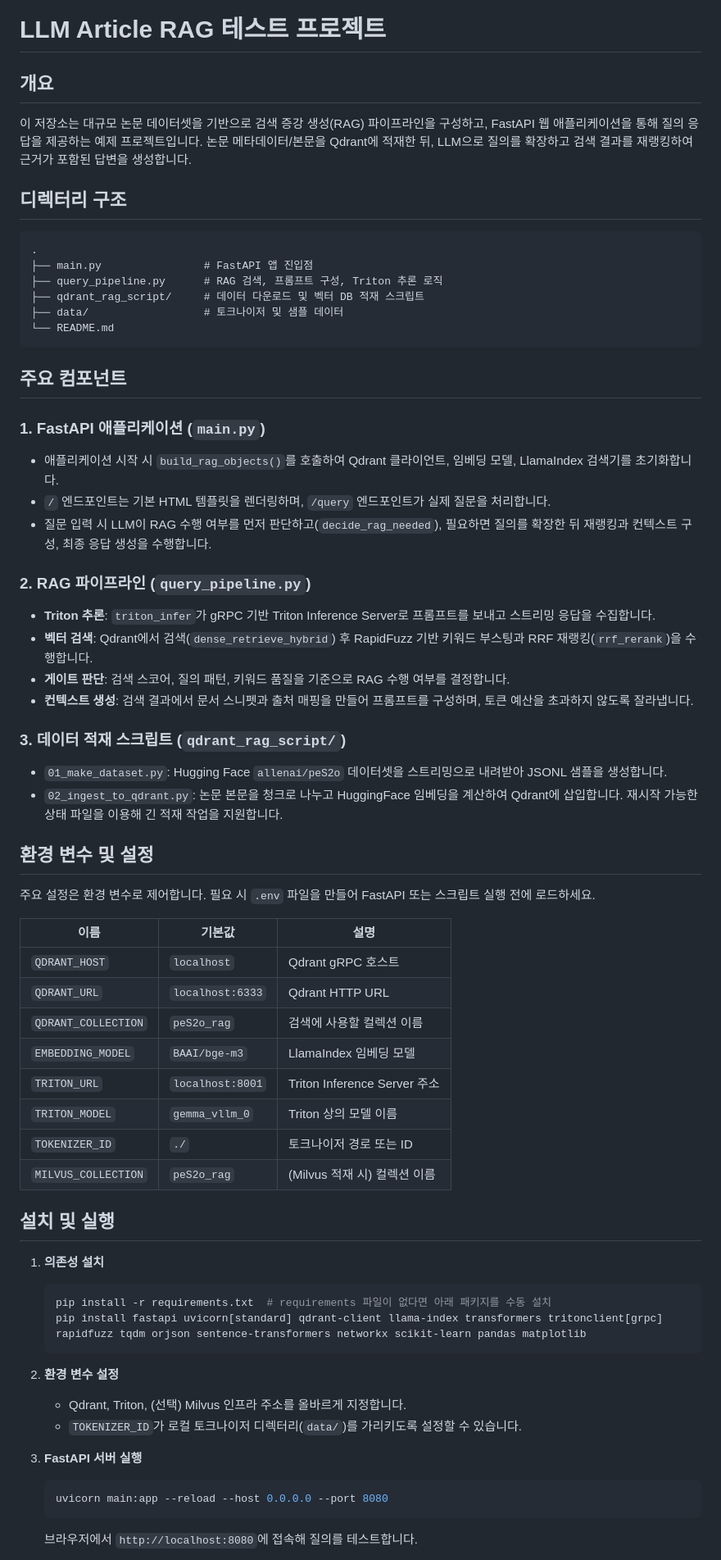
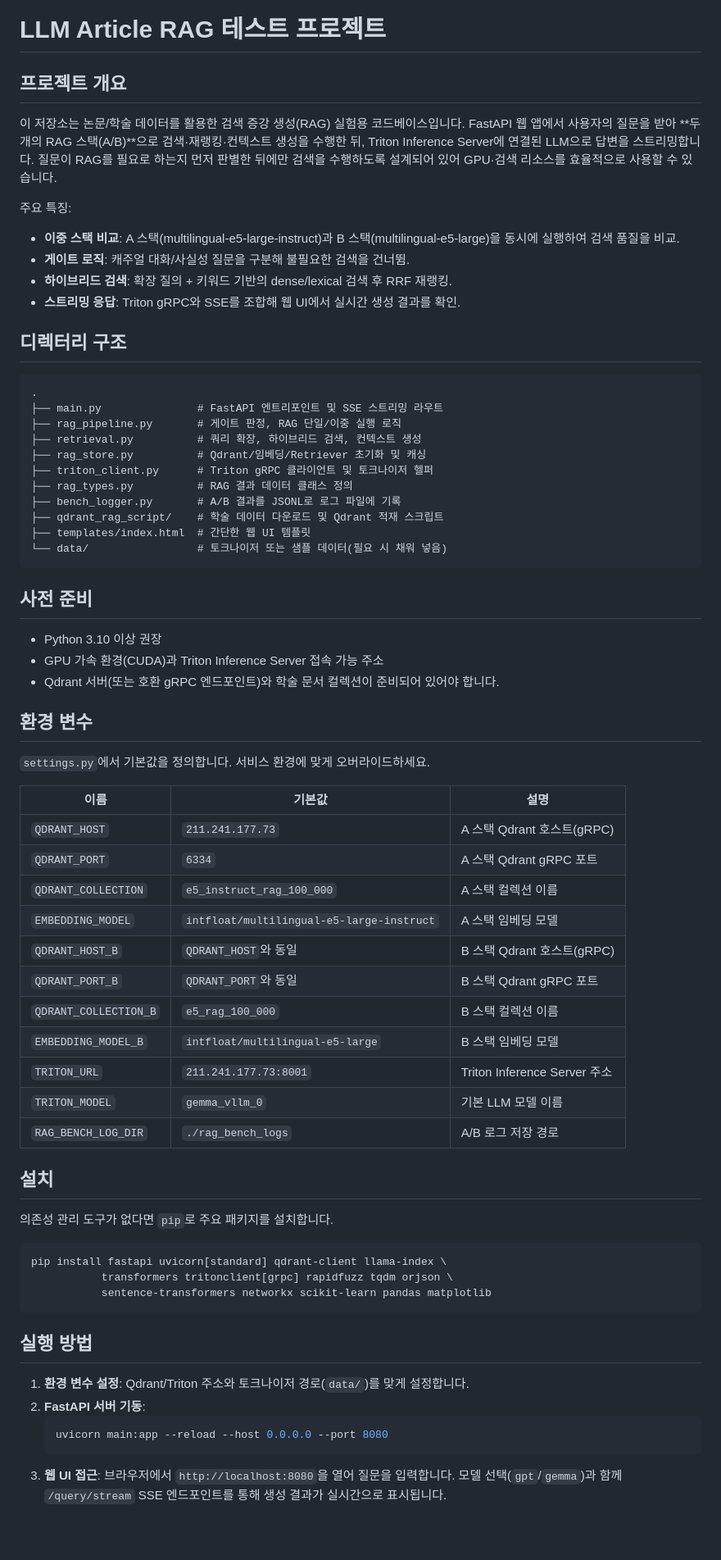
Before and after one commit to jusenglee/llm_article_rag_test, a Markdown page: README.md, the part around the change printed below. Shown: that part at 82% size. GitHub-like rendering; blank space fills up the shorter version.

Commit message:
Rewrite README with updated project overview

````diff
--- a/README.md
+++ b/README.md
@@ -1,62 +1,64 @@
 # LLM Article RAG 테스트 프로젝트
 
-## 개요
-이 저장소는 대규모 논문 데이터셋을 기반으로 검색 증강 생성(RAG) 파이프라인을 구성하고, FastAPI 웹 애플리케이션을 통해 질의 응답을 제공하는 예제 프로젝트입니다. 논문 메타데이터/본문을 Qdrant에 적재한 뒤, LLM으로 질의를 확장하고 검색 결과를 재랭킹하여 근거가 포함된 답변을 생성합니다.
+## 프로젝트 개요
+이 저장소는 논문/학술 데이터를 활용한 검색 증강 생성(RAG) 실험용 코드베이스입니다. FastAPI 웹 앱에서 사용자의 질문을 받아 **두 개의 RAG 스택(A/B)**으로 검색·재랭킹·컨텍스트 생성을 수행한 뒤, Triton Inference Server에 연결된 LLM으로 답변을 스트리밍합니다. 질문이 RAG를 필요로 하는지 먼저 판별한 뒤에만 검색을 수행하도록 설계되어 있어 GPU·검색 리소스를 효율적으로 사용할 수 있습니다.
+
+주요 특징:
+- **이중 스택 비교**: A 스택(multilingual-e5-large-instruct)과 B 스택(multilingual-e5-large)을 동시에 실행하여 검색 품질을 비교.
+- **게이트 로직**: 캐주얼 대화/사실성 질문을 구분해 불필요한 검색을 건너뜀.
+- **하이브리드 검색**: 확장 질의 + 키워드 기반의 dense/lexical 검색 후 RRF 재랭킹.
+- **스트리밍 응답**: Triton gRPC와 SSE를 조합해 웹 UI에서 실시간 생성 결과를 확인.
 
 ## 디렉터리 구조
 ```
 .
-├── main.py                # FastAPI 앱 진입점
-├── query_pipeline.py      # RAG 검색, 프롬프트 구성, Triton 추론 로직
-├── qdrant_rag_script/     # 데이터 다운로드 및 벡터 DB 적재 스크립트
-├── data/                  # 토크나이저 및 샘플 데이터
-└── README.md
+├── main.py               # FastAPI 엔트리포인트 및 SSE 스트리밍 라우트
+├── rag_pipeline.py       # 게이트 판정, RAG 단일/이중 실행 로직
+├── retrieval.py          # 쿼리 확장, 하이브리드 검색, 컨텍스트 생성
+├── rag_store.py          # Qdrant/임베딩/Retriever 초기화 및 캐싱
+├── triton_client.py      # Triton gRPC 클라이언트 및 토크나이저 헬퍼
+├── rag_types.py          # RAG 결과 데이터 클래스 정의
+├── bench_logger.py       # A/B 결과를 JSONL로 로그 파일에 기록
+├── qdrant_rag_script/    # 학술 데이터 다운로드 및 Qdrant 적재 스크립트
+├── templates/index.html  # 간단한 웹 UI 템플릿
+└── data/                 # 토크나이저 또는 샘플 데이터(필요 시 채워 넣음)
 ```
 
-## 주요 컴포넌트
-### 1. FastAPI 애플리케이션 (`main.py`)
-- 애플리케이션 시작 시 `build_rag_objects()`를 호출하여 Qdrant 클라이언트, 임베딩 모델, LlamaIndex 검색기를 초기화합니다.
-- `/` 엔드포인트는 기본 HTML 템플릿을 렌더링하며, `/query` 엔드포인트가 실제 질문을 처리합니다.
-- 질문 입력 시 LLM이 RAG 수행 여부를 먼저 판단하고(`decide_rag_needed`), 필요하면 질의를 확장한 뒤 재랭킹과 컨텍스트 구성, 최종 응답 생성을 수행합니다.
+## 사전 준비
+- Python 3.10 이상 권장
+- GPU 가속 환경(CUDA)과 Triton Inference Server 접속 가능 주소
+- Qdrant 서버(또는 호환 gRPC 엔드포인트)와 학술 문서 컬렉션이 준비되어 있어야 합니다.
 
-### 2. RAG 파이프라인 (`query_pipeline.py`)
-- **Triton 추론**: `triton_infer`가 gRPC 기반 Triton Inference Server로 프롬프트를 보내고 스트리밍 응답을 수집합니다.
-- **벡터 검색**: Qdrant에서 검색(`dense_retrieve_hybrid`) 후 RapidFuzz 기반 키워드 부스팅과 RRF 재랭킹(`rrf_rerank`)을 수행합니다.
-- **게이트 판단**: 검색 스코어, 질의 패턴, 키워드 품질을 기준으로 RAG 수행 여부를 결정합니다.
-- **컨텍스트 생성**: 검색 결과에서 문서 스니펫과 출처 매핑을 만들어 프롬프트를 구성하며, 토큰 예산을 초과하지 않도록 잘라냅니다.
-
-### 3. 데이터 적재 스크립트 (`qdrant_rag_script/`)
-- `01_make_dataset.py`: Hugging Face `allenai/peS2o` 데이터셋을 스트리밍으로 내려받아 JSONL 샘플을 생성합니다.
-- `02_ingest_to_qdrant.py`: 논문 본문을 청크로 나누고 HuggingFace 임베딩을 계산하여 Qdrant에 삽입합니다. 재시작 가능한 상태 파일을 이용해 긴 적재 작업을 지원합니다.
-
-## 환경 변수 및 설정
-주요 설정은 환경 변수로 제어합니다. 필요 시 `.env` 파일을 만들어 FastAPI 또는 스크립트 실행 전에 로드하세요.
+## 환경 변수
+`settings.py`에서 기본값을 정의합니다. 서비스 환경에 맞게 오버라이드하세요.
 
 | 이름 | 기본값 | 설명 |
 | --- | --- | --- |
-| `QDRANT_HOST` | `localhost` | Qdrant gRPC 호스트 |
-| `QDRANT_URL` | `localhost:6333` | Qdrant HTTP URL |
-| `QDRANT_COLLECTION` | `peS2o_rag` | 검색에 사용할 컬렉션 이름 |
-| `EMBEDDING_MODEL` | `BAAI/bge-m3` | LlamaIndex 임베딩 모델 |
-| `TRITON_URL` | `localhost:8001` | Triton Inference Server 주소 |
-| `TRITON_MODEL` | `gemma_vllm_0` | Triton 상의 모델 이름 |
-| `TOKENIZER_ID` | `./` | 토크나이저 경로 또는 ID |
-| `MILVUS_COLLECTION` | `peS2o_rag` | (Milvus 적재 시) 컬렉션 이름 |
+| `QDRANT_HOST` | `211.241.177.73` | A 스택 Qdrant 호스트(gRPC) |
+| `QDRANT_PORT` | `6334` | A 스택 Qdrant gRPC 포트 |
+| `QDRANT_COLLECTION` | `e5_instruct_rag_100_000` | A 스택 컬렉션 이름 |
+| `EMBEDDING_MODEL` | `intfloat/multilingual-e5-large-instruct` | A 스택 임베딩 모델 |
+| `QDRANT_HOST_B` | `QDRANT_HOST`와 동일 | B 스택 Qdrant 호스트(gRPC) |
+| `QDRANT_PORT_B` | `QDRANT_PORT`와 동일 | B 스택 Qdrant gRPC 포트 |
+| `QDRANT_COLLECTION_B` | `e5_rag_100_000` | B 스택 컬렉션 이름 |
+| `EMBEDDING_MODEL_B` | `intfloat/multilingual-e5-large` | B 스택 임베딩 모델 |
+| `TRITON_URL` | `211.241.177.73:8001` | Triton Inference Server 주소 |
+| `TRITON_MODEL` | `gemma_vllm_0` | 기본 LLM 모델 이름 |
+| `RAG_BENCH_LOG_DIR` | `./rag_bench_logs` | A/B 로그 저장 경로 |
 
-## 설치 및 실행
-1. **의존성 설치**
-   ```bash
-   pip install -r requirements.txt  # requirements 파일이 없다면 아래 패키지를 수동 설치
-   pip install fastapi uvicorn[standard] qdrant-client llama-index transformers tritonclient[grpc] rapidfuzz tqdm orjson sentence-transformers networkx scikit-learn pandas matplotlib
-   ```
+## 설치
+의존성 관리 도구가 없다면 `pip`로 주요 패키지를 설치합니다.
+```bash
+pip install fastapi uvicorn[standard] qdrant-client llama-index \
+           transformers tritonclient[grpc] rapidfuzz tqdm orjson \
+           sentence-transformers networkx scikit-learn pandas matplotlib
+```
 
-2. **환경 변수 설정**
-   - Qdrant, Triton, (선택) Milvus 인프라 주소를 올바르게 지정합니다.
-   - `TOKENIZER_ID`가 로컬 토크나이저 디렉터리(`data/`)를 가리키도록 설정할 수 있습니다.
-
-3. **FastAPI 서버 실행**
+## 실행 방법
+1. **환경 변수 설정**: Qdrant/Triton 주소와 토크나이저 경로(`data/`)를 맞게 설정합니다.
+2. **FastAPI 서버 기동**:
    ```bash
    uvicorn main:app --reload --host 0.0.0.0 --port 8080
    ```
-   브라우저에서 `http://localhost:8080`에 접속해 질의를 테스트합니다.
+3. **웹 UI 접근**: 브라우저에서 `http://localhost:8080`을 열어 질문을 입력합니다. 모델 선택(`gpt`/`gemma`)과 함께 `/query/stream` SSE 엔드포인트를 통해 생성 결과가 실시간으로 표시됩니다.
 
````
Also changed, not shown: other parts of README.md (+12 -20 lines).
